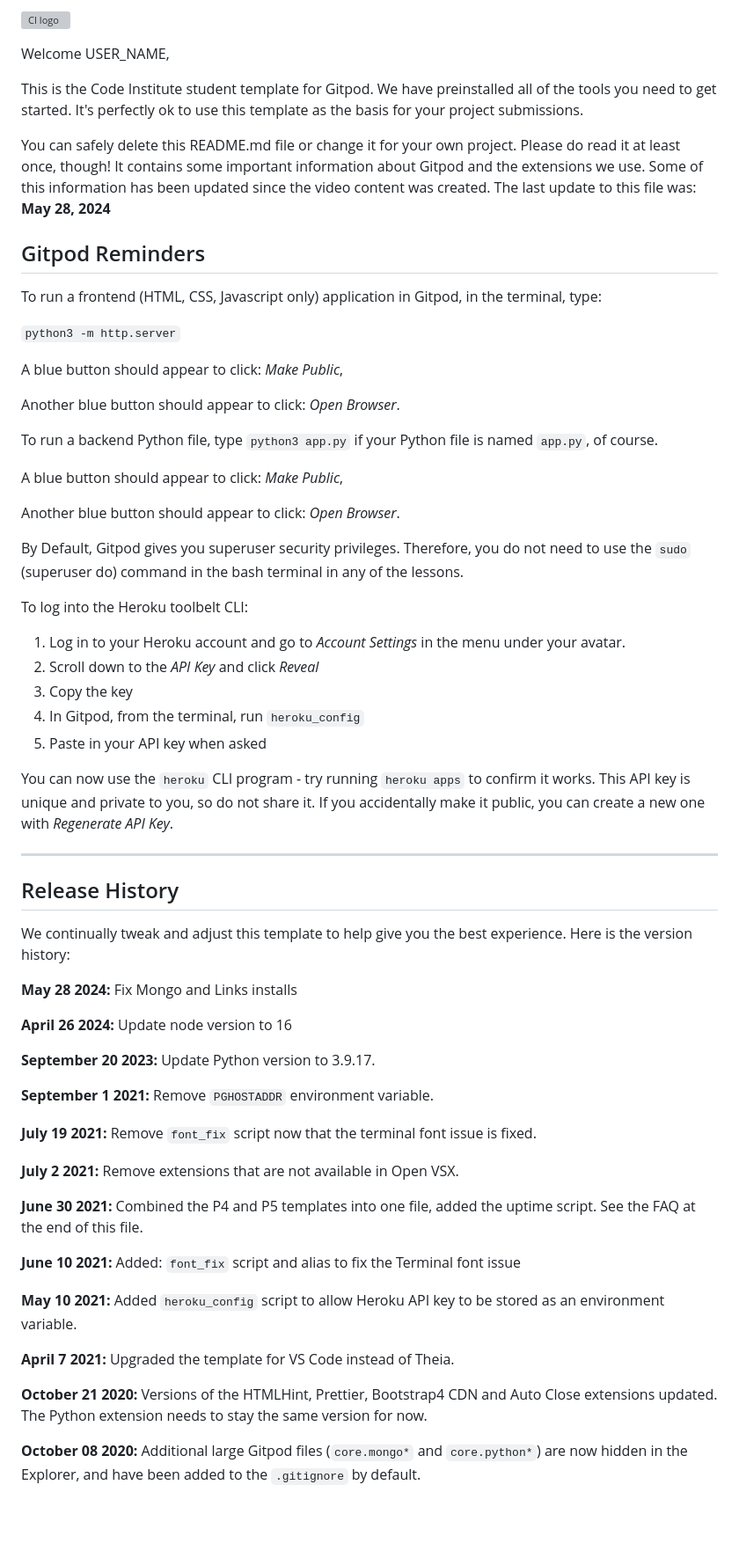
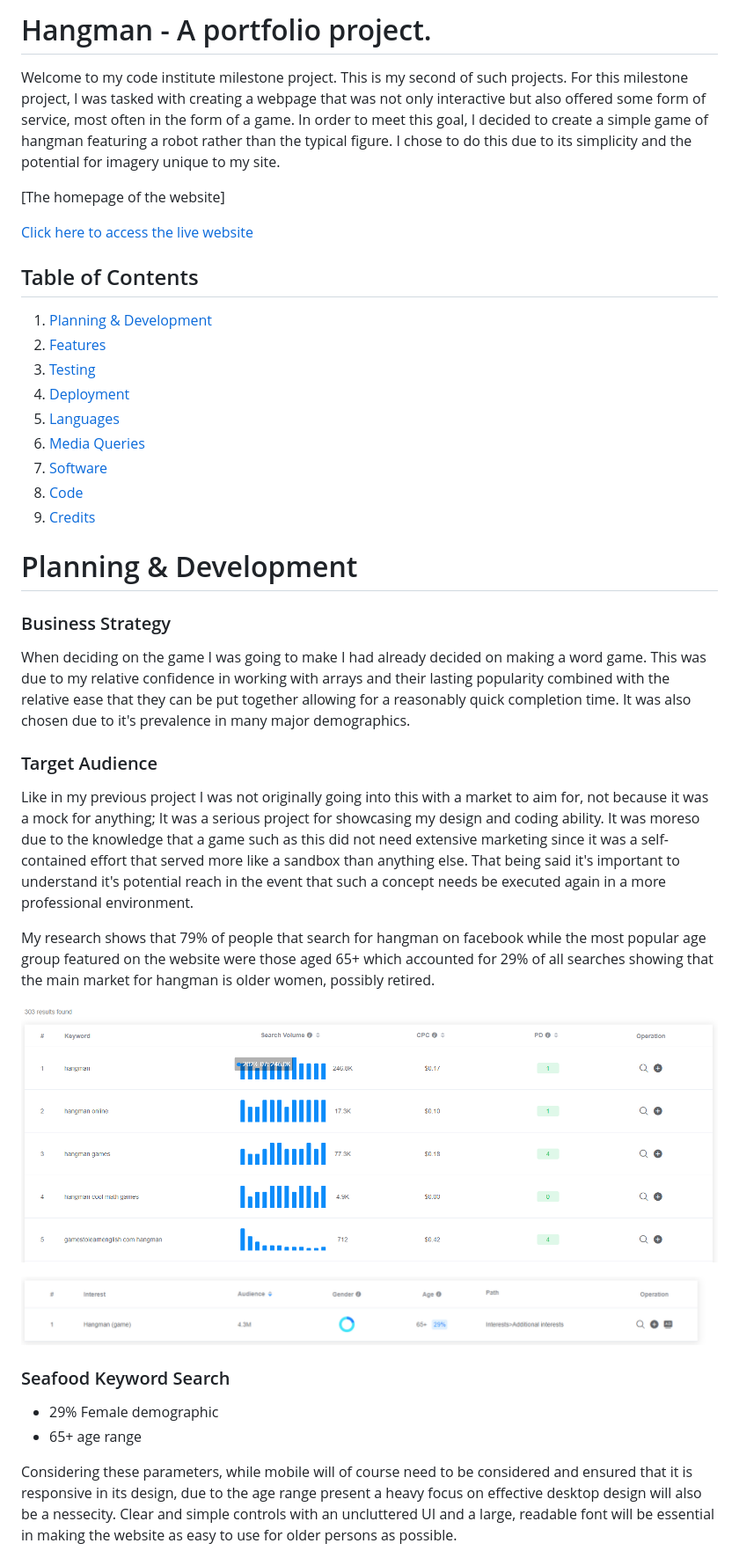
Before and after one commit to ccornfield/Hangman, a Markdown page: README.md, the part around the change printed below. Shown: that part at 88% size. GitHub-like rendering; pictures changed too: assets/readme/hangman_facebook_marketing.PNG (added), assets/readme/hangman_google_marketing.PNG (added); blank space fills up the shorter version; grey boxes are pictures that could not be loaded.

Commit message:
Begun work on readme

```diff
--- a/README.md
+++ b/README.md
@@ -1,66 +1,43 @@
-![CI logo](https://codeinstitute.s3.amazonaws.com/fullstack/ci_logo_small.png)
+# Hangman - A portfolio project.
 
-Welcome USER_NAME,
+Welcome to my code institute milestone project. This is my second of such projects. For this milestone project, I was tasked with creating a webpage that was not only interactive but also offered some form of service, most often in the form of a game. In order to meet this goal, I decided to create a simple game of hangman featuring a robot rather than the typical figure. I chose to do this due to its simplicity and the potential for imagery unique to my site.
 
-This is the Code Institute student template for Gitpod. We have preinstalled all of the tools you need to get started. It's perfectly ok to use this template as the basis for your project submissions.
+[The homepage of the website]
 
-You can safely delete this README.md file or change it for your own project. Please do read it at least once, though! It contains some important information about Gitpod and the extensions we use. Some of this information has been updated since the video content was created. The last update to this file was: **May 28, 2024**
+[Click here to access the live website](https://ccornfield.github.io/Hangman/)
 
-## Gitpod Reminders
+## Table of Contents
 
-To run a frontend (HTML, CSS, Javascript only) application in Gitpod, in the terminal, type:
+1. [Planning & Development](#planning--development)
+2. [Features](#features)
+3. [Testing](#testing)
+4. [Deployment](#deployment)
+5. [Languages](#languages)
+6. [Media Queries](#media-queries)
+7. [Software](#software)
+8. [Code](#code)
+9. [Credits](#credits)
 
-`python3 -m http.server`
+# Planning & Development #
 
-A blue button should appear to click: _Make Public_,
+### Business Strategy
 
-Another blue button should appear to click: _Open Browser_.
+When deciding on the game I was going to make I had already decided on making a word game. This was due to my relative confidence in working with arrays and their lasting popularity combined with the relative ease that they can be put together allowing for a reasonably quick completion time. It was also chosen due to it's prevalence in many major demographics.
 
-To run a backend Python file, type `python3 app.py` if your Python file is named `app.py`, of course.
+### Target Audience
 
-A blue button should appear to click: _Make Public_,
+Like in my previous project I was not originally going into this with a market to aim for, not because it was a mock for anything; It was a serious project for showcasing my design and coding ability. It was moreso due to the knowledge that a game such as this did not need extensive marketing since it was a self-contained effort that served more like a sandbox than anything else. That being said it's important to understand it's potential reach in the event that such a concept needs be executed again in a more professional environment.
 
-Another blue button should appear to click: _Open Browser_.
+My research shows that 79% of people that search for hangman on facebook while the most popular age group featured on the website were those aged 65+ which accounted for 29% of all searches showing that the main market for hangman is older women, possibly retired.
 
-By Default, Gitpod gives you superuser security privileges. Therefore, you do not need to use the `sudo` (superuser do) command in the bash terminal in any of the lessons.
+![Using AdTargeting, these were the top results in google keywords](assets/readme/hangman_google_marketing.PNG)
 
-To log into the Heroku toolbelt CLI:
+![Using AdTargeting, this was the only result in facebook keywords](assets/readme/hangman_facebook_marketing.PNG)
 
-1. Log in to your Heroku account and go to *Account Settings* in the menu under your avatar.
-2. Scroll down to the *API Key* and click *Reveal*
-3. Copy the key
-4. In Gitpod, from the terminal, run `heroku_config`
-5. Paste in your API key when asked
+### Seafood Keyword Search
 
-You can now use the `heroku` CLI program - try running `heroku apps` to confirm it works. This API key is unique and private to you, so do not share it. If you accidentally make it public, you can create a new one with _Regenerate API Key_.
+* 29% Female demographic
+* 65+ age range
 
-------
+Considering these parameters, while mobile will of course need to be considered and ensured that it is responsive in its design, due to the age range present a heavy focus on effective desktop design will also be a nessecity. Clear and simple controls with an uncluttered UI and a large, readable font will be essential in making the website as easy to use for older persons as possible.
 
-## Release History
-
-We continually tweak and adjust this template to help give you the best experience. Here is the version history:
-
-**May 28 2024:** Fix Mongo and Links installs
-
-**April 26 2024:** Update node version to 16
-
-**September 20 2023:** Update Python version to 3.9.17.
-
-**September 1 2021:** Remove `PGHOSTADDR` environment variable.
-
-**July 19 2021:** Remove `font_fix` script now that the terminal font issue is fixed.
-
-**July 2 2021:** Remove extensions that are not available in Open VSX.
-
-**June 30 2021:** Combined the P4 and P5 templates into one file, added the uptime script. See the FAQ at the end of this file.
-
-**June 10 2021:** Added: `font_fix` script and alias to fix the Terminal font issue
-
-**May 10 2021:** Added `heroku_config` script to allow Heroku API key to be stored as an environment variable.
-
-**April 7 2021:** Upgraded the template for VS Code instead of Theia.
-
-**October 21 2020:** Versions of the HTMLHint, Prettier, Bootstrap4 CDN and Auto Close extensions updated. The Python extension needs to stay the same version for now.
-
-**October 08 2020:** Additional large Gitpod files (`core.mongo*` and `core.python*`) are now hidden in the Explorer, and have been added to the `.gitignore` by default.
-
```
Also changed, not shown: other parts of README.md (+1 -48 lines).
